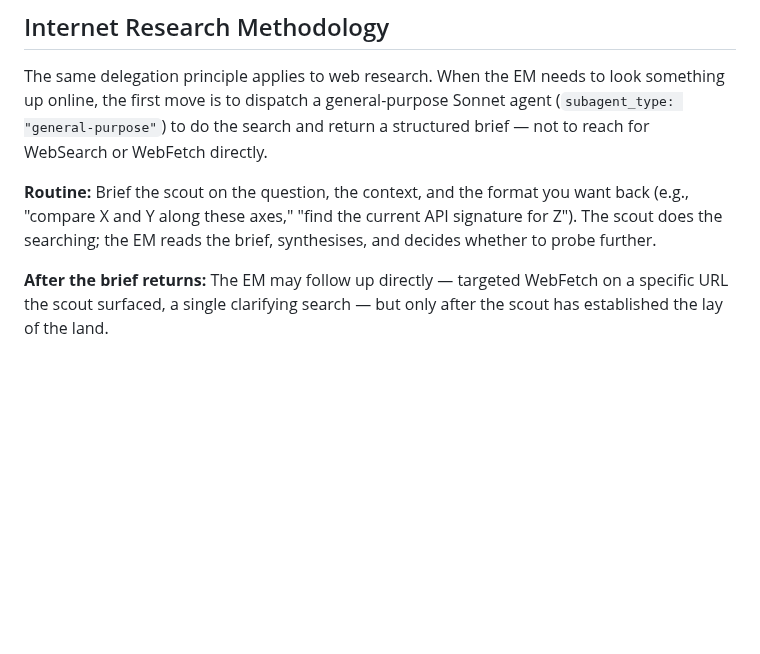
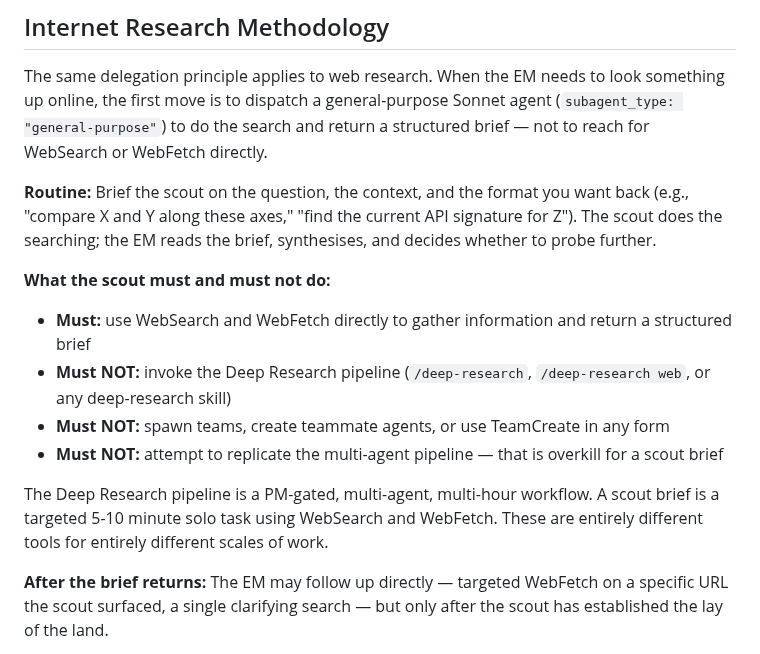
Before and after one commit to oduffy-delphi/coordinator-claude, a Markdown page: plugins/coordinator/CLAUDE.md, the part around the change. Drawn GitHub-style; blank space fills up the shorter version.

Commit message:
fix: prohibit subagents from invoking deep research pipeline
Scouts dispatched for internet research briefs kept trying to invoke
/deep-research (or ersatz multi-agent equivalents) instead of using
WebSearch/WebFetch directly.

- coordinator/CLAUDE.md: added explicit must/must-not list for dispatched
  scouts in the Internet Research Methodology section, with a clear
  statement that Deep Research is a PM-gated pipeline, not a scout tool
- deep-research/CLAUDE.md: added a hard SUBAGENT PROHIBITION block at
  the top so any agent reading the plugin context cannot miss it

Co-Authored-By: Claude Sonnet 4.6 <noreply@anthropic.com>

```diff
--- a/plugins/coordinator/CLAUDE.md
+++ b/plugins/coordinator/CLAUDE.md
@@ -40,6 +40,14 @@ This is a universal principle for the EM. Delegated agents (enrichers, reviewers
 The same delegation principle applies to web research. When the EM needs to look something up online, the first move is to dispatch a general-purpose Sonnet agent (`subagent_type: "general-purpose"`) to do the search and return a structured brief — not to reach for WebSearch or WebFetch directly.
 
 **Routine:** Brief the scout on the question, the context, and the format you want back (e.g., "compare X and Y along these axes," "find the current API signature for Z"). The scout does the searching; the EM reads the brief, synthesises, and decides whether to probe further.
+
+**What the scout must and must not do:**
+- **Must:** use WebSearch and WebFetch directly to gather information and return a structured brief
+- **Must NOT:** invoke the Deep Research pipeline (`/deep-research`, `/deep-research web`, or any deep-research skill)
+- **Must NOT:** spawn teams, create teammate agents, or use TeamCreate in any form
+- **Must NOT:** attempt to replicate the multi-agent pipeline — that is overkill for a scout brief
+
+The Deep Research pipeline is a PM-gated, multi-agent, multi-hour workflow. A scout brief is a targeted 5-10 minute solo task using WebSearch and WebFetch. These are entirely different tools for entirely different scales of work.
 
 **After the brief returns:** The EM may follow up directly — targeted WebFetch on a specific URL the scout surfaced, a single clarifying search — but only after the scout has established the lay of the land.
 
```
Also changed, not shown: plugins/deep-research/CLAUDE.md (+2 -0 lines).
